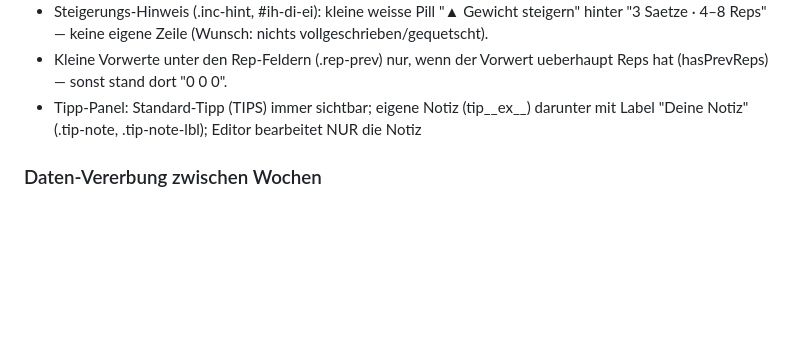
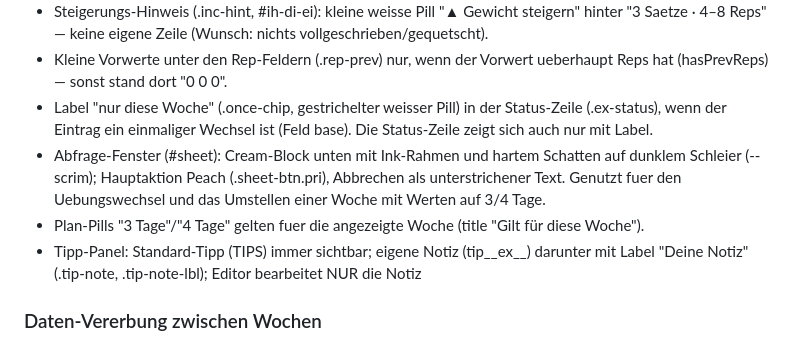
Before and after one commit to nicolehahn2890/Trainingsapp, a Markdown page: SKILL.md, the part around the change. Drawn GitHub-style; blank space fills up the shorter version.

Commit message:
SKILL: Label nur diese Woche, Abfrage-Fenster und Wochen-Pills im UI-Abschnitt
Co-Authored-By: Claude Opus 5.5 <noreply@anthropic.com>
Claude-Session: https://claude.ai/code/session_01X8W622JK9KqNHQiLSHipfp

```diff
--- a/SKILL.md
+++ b/SKILL.md
@@ -464,6 +464,12 @@ repairSlots()           Selbstheilung der Slot-Zuordnung, laeuft BEI JEDEM START
   "3 Saetze · 4–8 Reps" — keine eigene Zeile (Wunsch: nichts vollgeschrieben/gequetscht).
 - Kleine Vorwerte unter den Rep-Feldern (.rep-prev) nur, wenn der Vorwert ueberhaupt Reps hat
   (hasPrevReps) — sonst stand dort "0 0 0".
+- Label "nur diese Woche" (.once-chip, gestrichelter weisser Pill) in der Status-Zeile (.ex-status),
+  wenn der Eintrag ein einmaliger Wechsel ist (Feld base). Die Status-Zeile zeigt sich auch nur mit Label.
+- Abfrage-Fenster (#sheet): Cream-Block unten mit Ink-Rahmen und hartem Schatten auf dunklem
+  Schleier (--scrim); Hauptaktion Peach (.sheet-btn.pri), Abbrechen als unterstrichener Text.
+  Genutzt fuer den Uebungswechsel und das Umstellen einer Woche mit Werten auf 3/4 Tage.
+- Plan-Pills "3 Tage"/"4 Tage" gelten fuer die angezeigte Woche (title "Gilt für diese Woche").
 - Tipp-Panel: Standard-Tipp (TIPS) immer sichtbar; eigene Notiz (tip__ex__) darunter mit
   Label "Deine Notiz" (.tip-note, .tip-note-lbl); Editor bearbeitet NUR die Notiz
 
```
